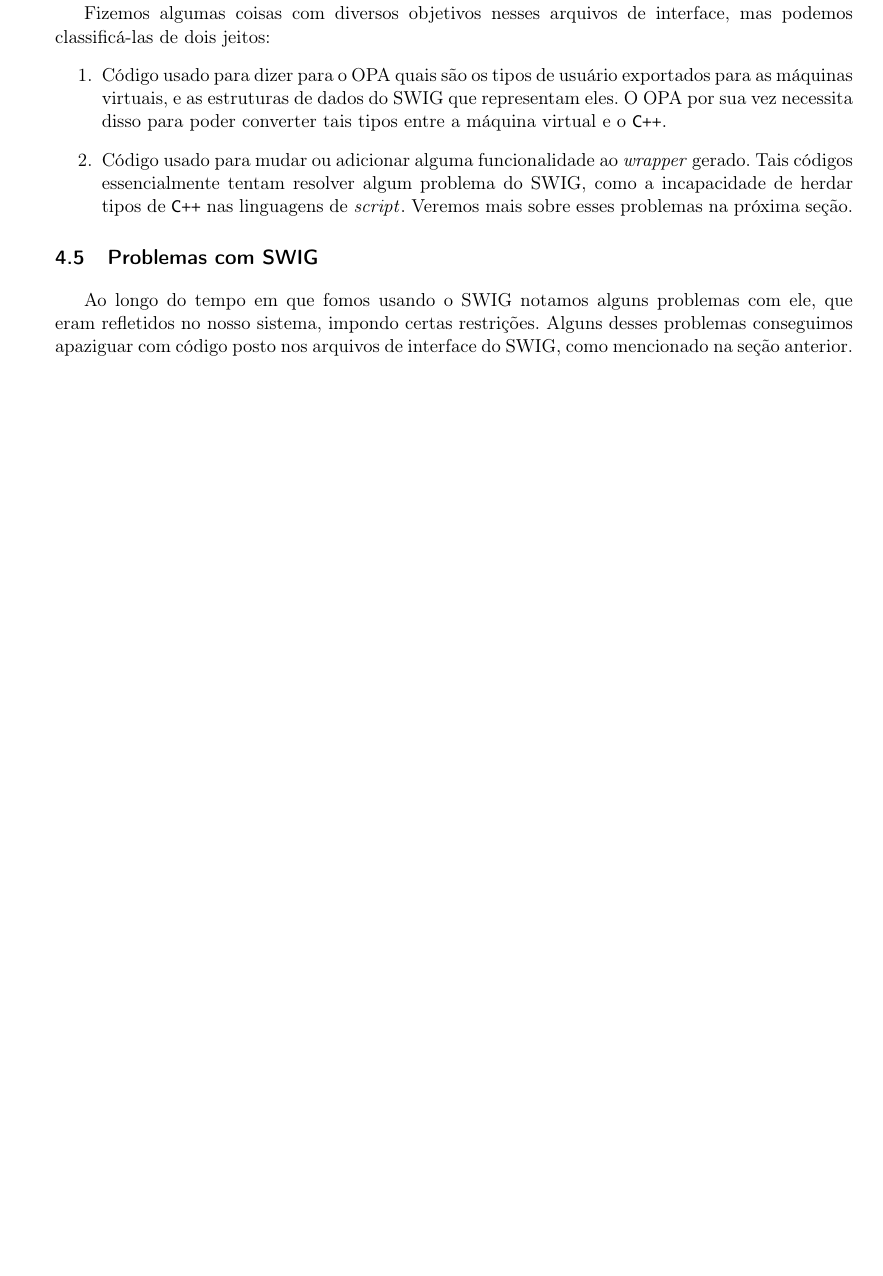
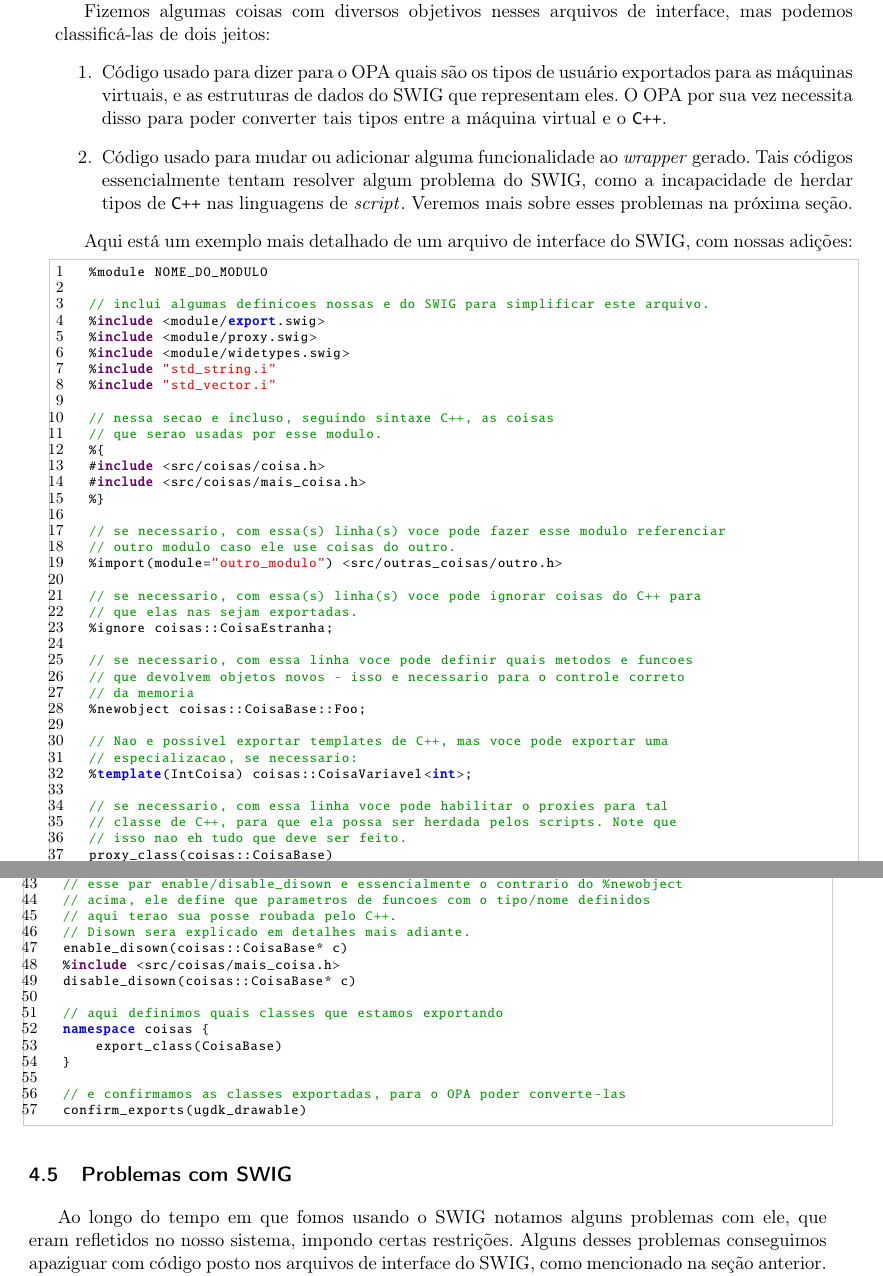
Before and after one commit to Kazuo256/ouroboros-monograph, a LaTeX book (monografia.tex, which reads cap-atividades.tex): part of page 28 of 45 before the commit and two parts of pages 28 and 29 of 45 after it, the two joined at a grey line, cut so that both start at the same text, the shorter picture padded with empty space. Compiled offline with pdfLaTeX.

Commit message:
arrumei umas coisinhas e coloquei exemplos de arquivos .i

```diff
--- a/cap-atividades.tex
+++ b/cap-atividades.tex
@@ -355,6 +369,68 @@
       a incapacidade de herdar tipos de \CXX{} nas linguagens de \script{}. Veremos mais
       sobre esses problemas na próxima seção.
   \end{enumerate}
+
+  Aqui está um exemplo mais detalhado de um arquivo de interface do SWIG, com nossas
+  adições:
+  \begin{lstlisting}
+  %module NOME_DO_MODULO
+
+  // inclui algumas definicoes nossas e do SWIG para simplificar este arquivo.
+  %include <module/export.swig>
+  %include <module/proxy.swig>
+  %include <module/widetypes.swig>
+  %include "std_string.i"
+  %include "std_vector.i"
+
+  // nessa secao e incluso, seguindo sintaxe C++, as coisas
+  // que serao usadas por esse modulo.
+  %{
+  #include <src/coisas/coisa.h>
+  #include <src/coisas/mais_coisa.h>
+  %}
+
+  // se necessario, com essa(s) linha(s) voce pode fazer esse modulo referenciar
+  // outro modulo caso ele use coisas do outro.
+  %import(module="outro_modulo") <src/outras_coisas/outro.h>
+
+  // se necessario, com essa(s) linha(s) voce pode ignorar coisas do C++ para
+  // que elas nas sejam exportadas.
+  %ignore coisas::CoisaEstranha;
+
+  // se necessario, com essa linha voce pode definir quais metodos e funcoes
+  // que devolvem objetos novos - isso e necessario para o controle correto
+  // da memoria
+  %newobject coisas::CoisaBase::Foo;
+
+  // Nao e possivel exportar templates de C++, mas voce pode exportar uma
+  // especializacao, se necessario:
+  %template(IntCoisa) coisas::CoisaVariavel<int>;
+
+  // se necessario, com essa linha voce pode habilitar o proxies para tal
+  // classe de C++, para que ela possa ser herdada pelos scripts. Note que
+  // isso nao eh tudo que deve ser feito.
+  proxy_class(coisas::CoisaBase)
+
+  // finalmente isso diz pro SWIG quais coisas exportar, no caso, tudo em
+  // tal arquivo, exceto se algo foi ignorado.
+  %include <src/coisas/coisa.h>
+
+  // esse par enable/disable_disown e essencialmente o contrario do %newobject
+  // acima, ele define que parametros de funcoes com o tipo/nome definidos
+  // aqui terao sua posse roubada pelo C++.
+  // Disown sera explicado em detalhes mais adiante.
+  enable_disown(coisas::CoisaBase* c)
+  %include <src/coisas/mais_coisa.h>
+  disable_disown(coisas::CoisaBase* c)
+
+  // aqui definimos quais classes que estamos exportando
+  namespace coisas {
+      export_class(CoisaBase)
+  }
+
+  // e confirmamos as classes exportadas, para o OPA poder converte-las
+  confirm_exports(ugdk_drawable)
+  \end{lstlisting}
 
 
   \section{Problemas com SWIG}
```
Also changed, not shown: cap-conceitos.tex (+15 -5 lines), cap-subjetiva-omar.tex (+1 -9 lines), cap-atividades.tex (30 more changed lines).
